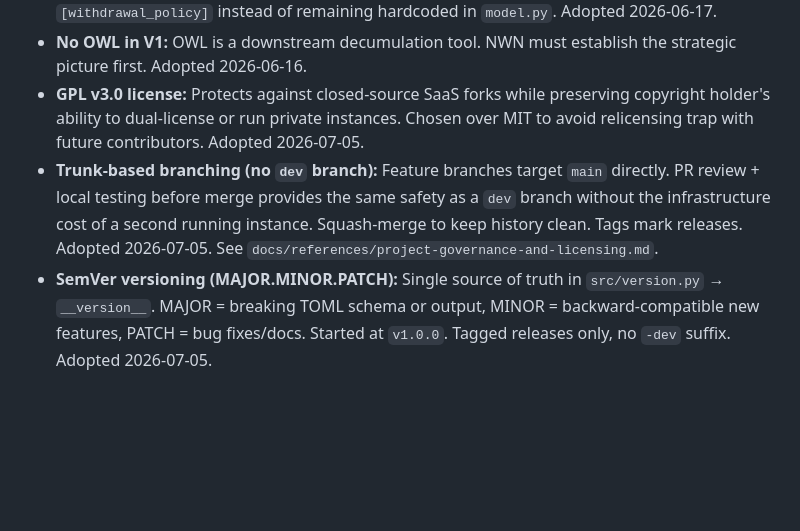
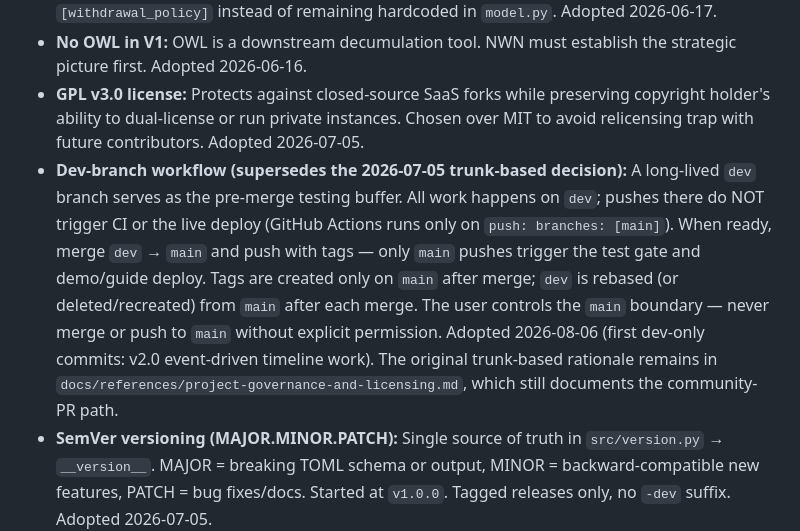
Before and after one commit to LemurTech/Net-Worth-Navigator, a Markdown page: docs/systemPatterns.md, the part around the change. Drawn GitHub-style; blank space fills up the shorter version.

Commit message:
docs: correct branching strategy to dev-branch workflow

```diff
--- a/docs/systemPatterns.md
+++ b/docs/systemPatterns.md
@@ -142,7 +142,7 @@ amount = -6000             # negative = cash outflow
 - **Phase-specific withdrawal policy in V1.5:** Reserve targets and withdrawal order live in `[withdrawal_policy]` instead of remaining hardcoded in `model.py`. Adopted 2026-06-17.
 - **No OWL in V1:** OWL is a downstream decumulation tool. NWN must establish the strategic picture first. Adopted 2026-06-16.
 - **GPL v3.0 license:** Protects against closed-source SaaS forks while preserving copyright holder's ability to dual-license or run private instances. Chosen over MIT to avoid relicensing trap with future contributors. Adopted 2026-07-05.
-- **Trunk-based branching (no `dev` branch):** Feature branches target `main` directly. PR review + local testing before merge provides the same safety as a `dev` branch without the infrastructure cost of a second running instance. Squash-merge to keep history clean. Tags mark releases. Adopted 2026-07-05. See `docs/references/project-governance-and-licensing.md`.
+- **Dev-branch workflow (supersedes the 2026-07-05 trunk-based decision):** A long-lived `dev` branch serves as the pre-merge testing buffer. All work happens on `dev`; pushes there do NOT trigger CI or the live deploy (GitHub Actions runs only on `push: branches: [main]`). When ready, merge `dev` → `main` and push with tags — only `main` pushes trigger the test gate and demo/guide deploy. Tags are created only on `main` after merge; `dev` is rebased (or deleted/recreated) from `main` after each merge. The user controls the `main` boundary — never merge or push to `main` without explicit permission. Adopted 2026-08-06 (first dev-only commits: v2.0 event-driven timeline work). The original trunk-based rationale remains in `docs/references/project-governance-and-licensing.md`, which still documents the community-PR path.
 - **SemVer versioning (MAJOR.MINOR.PATCH):** Single source of truth in `src/version.py` → `__version__`. MAJOR = breaking TOML schema or output, MINOR = backward-compatible new features, PATCH = bug fixes/docs. Started at `v1.0.0`. Tagged releases only, no `-dev` suffix. Adopted 2026-07-05.
 
 ## Promoted Learnings
```
